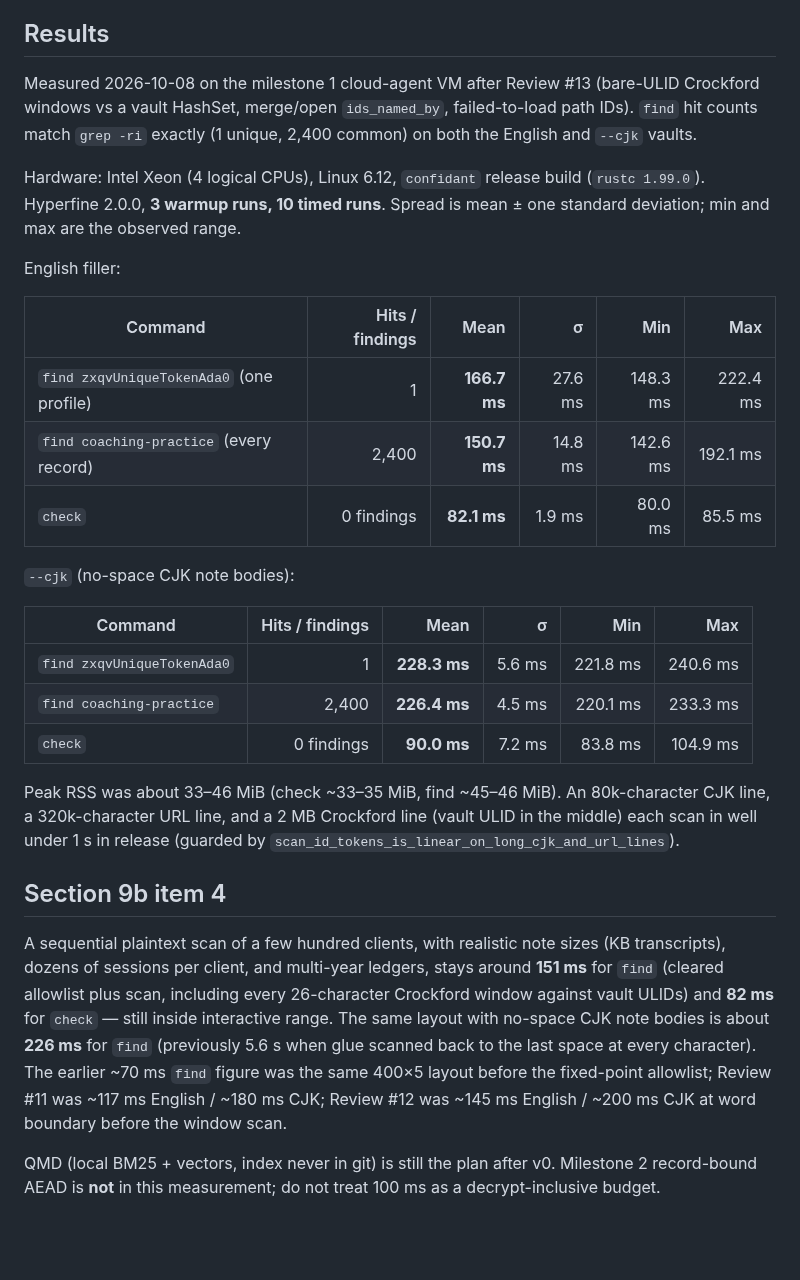
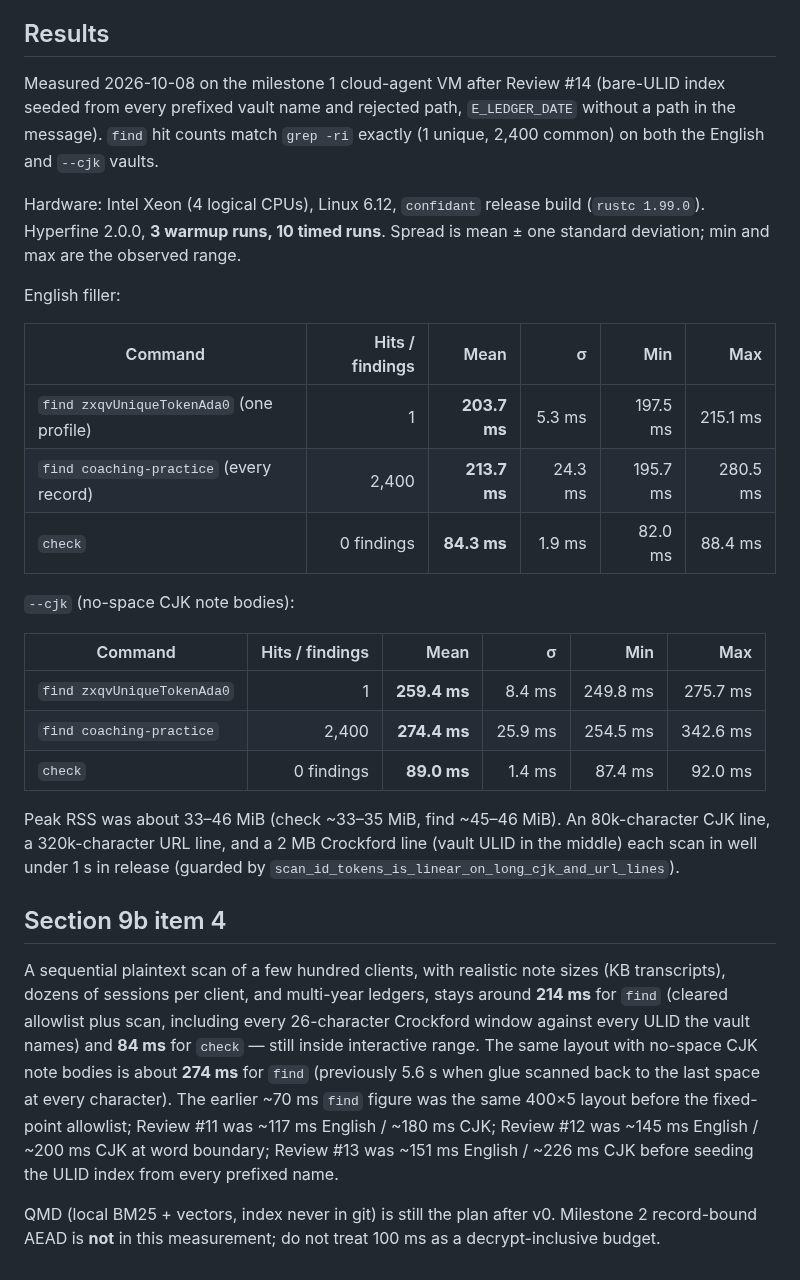
Before and after one commit to hirefrank/confidant, a Markdown page: docs/search-benchmark.md, the part around the change. GitHub-like rendering; blank space fills up the shorter version.

Commit message:
Record Review #14 English and CJK search timings
bench-gen vs grep -ri still matches 1 unique / 2,400 common after
seeding the bare-ULID index from every prefixed vault name.

Co-authored-by: fcharris <fcharris@gmail.com>

```diff
--- a/docs/search-benchmark.md
+++ b/docs/search-benchmark.md
@@ -50,10 +50,11 @@ Session-note and paid-gap checks are `off` in the generated config so
 
 ## Results
 
-Measured 2026-10-08 on the milestone 1 cloud-agent VM after Review #13
-(bare-ULID Crockford windows vs a vault HashSet, merge/open `ids_named_by`,
-failed-to-load path IDs). `find` hit counts match `grep -ri` exactly
-(1 unique, 2,400 common) on both the English and `--cjk` vaults.
+Measured 2026-10-08 on the milestone 1 cloud-agent VM after Review #14
+(bare-ULID index seeded from every prefixed vault name and rejected
+path, `E_LEDGER_DATE` without a path in the message). `find` hit counts
+match `grep -ri` exactly (1 unique, 2,400 common) on both the English
+and `--cjk` vaults.
 
 Hardware: Intel Xeon (4 logical CPUs), Linux 6.12, `confidant` release
 build (`rustc 1.99.0`). Hyperfine 2.0.0, **3 warmup runs, 10 timed runs**.
@@ -63,17 +64,17 @@ English filler:
 
 | Command | Hits / findings | Mean | σ | Min | Max |
 |---|---:|---:|---:|---:|---:|
-| `find zxqvUniqueTokenAda0` (one profile) | 1 | **166.7 ms** | 27.6 ms | 148.3 ms | 222.4 ms |
-| `find coaching-practice` (every record) | 2,400 | **150.7 ms** | 14.8 ms | 142.6 ms | 192.1 ms |
-| `check` | 0 findings | **82.1 ms** | 1.9 ms | 80.0 ms | 85.5 ms |
+| `find zxqvUniqueTokenAda0` (one profile) | 1 | **203.7 ms** | 5.3 ms | 197.5 ms | 215.1 ms |
+| `find coaching-practice` (every record) | 2,400 | **213.7 ms** | 24.3 ms | 195.7 ms | 280.5 ms |
+| `check` | 0 findings | **84.3 ms** | 1.9 ms | 82.0 ms | 88.4 ms |
 
 `--cjk` (no-space CJK note bodies):
 
 | Command | Hits / findings | Mean | σ | Min | Max |
 |---|---:|---:|---:|---:|---:|
-| `find zxqvUniqueTokenAda0` | 1 | **228.3 ms** | 5.6 ms | 221.8 ms | 240.6 ms |
-| `find coaching-practice` | 2,400 | **226.4 ms** | 4.5 ms | 220.1 ms | 233.3 ms |
-| `check` | 0 findings | **90.0 ms** | 7.2 ms | 83.8 ms | 104.9 ms |
+| `find zxqvUniqueTokenAda0` | 1 | **259.4 ms** | 8.4 ms | 249.8 ms | 275.7 ms |
+| `find coaching-practice` | 2,400 | **274.4 ms** | 25.9 ms | 254.5 ms | 342.6 ms |
+| `check` | 0 findings | **89.0 ms** | 1.4 ms | 87.4 ms | 92.0 ms |
 
 Peak RSS was about 33–46 MiB (check ~33–35 MiB, find ~45–46 MiB).
 An 80k-character CJK line, a 320k-character URL line, and a 2 MB
@@ -84,15 +85,16 @@ in release (guarded by `scan_id_tokens_is_linear_on_long_cjk_and_url_lines`).
 
 A sequential plaintext scan of a few hundred clients, with realistic
 note sizes (KB transcripts), dozens of sessions per client, and
-multi-year ledgers, stays around **151 ms** for `find` (cleared
+multi-year ledgers, stays around **214 ms** for `find` (cleared
 allowlist plus scan, including every 26-character Crockford window
-against vault ULIDs) and **82 ms** for `check` — still inside interactive
-range. The same layout with no-space CJK note bodies is about **226 ms**
-for `find` (previously 5.6 s when glue scanned back to the last space at
-every character). The earlier ~70 ms `find` figure was the same 400×5
-layout before the fixed-point allowlist; Review #11 was ~117 ms English /
-~180 ms CJK; Review #12 was ~145 ms English / ~200 ms CJK at word
-boundary before the window scan.
+against every ULID the vault names) and **84 ms** for `check` — still
+inside interactive range. The same layout with no-space CJK note bodies
+is about **274 ms** for `find` (previously 5.6 s when glue scanned back
+to the last space at every character). The earlier ~70 ms `find` figure
+was the same 400×5 layout before the fixed-point allowlist; Review #11
+was ~117 ms English / ~180 ms CJK; Review #12 was ~145 ms English /
+~200 ms CJK at word boundary; Review #13 was ~151 ms English / ~226 ms
+CJK before seeding the ULID index from every prefixed name.
 
 QMD (local BM25 + vectors, index never in git) is still the plan after
 v0. Milestone 2 record-bound AEAD is **not** in this measurement; do not
```
